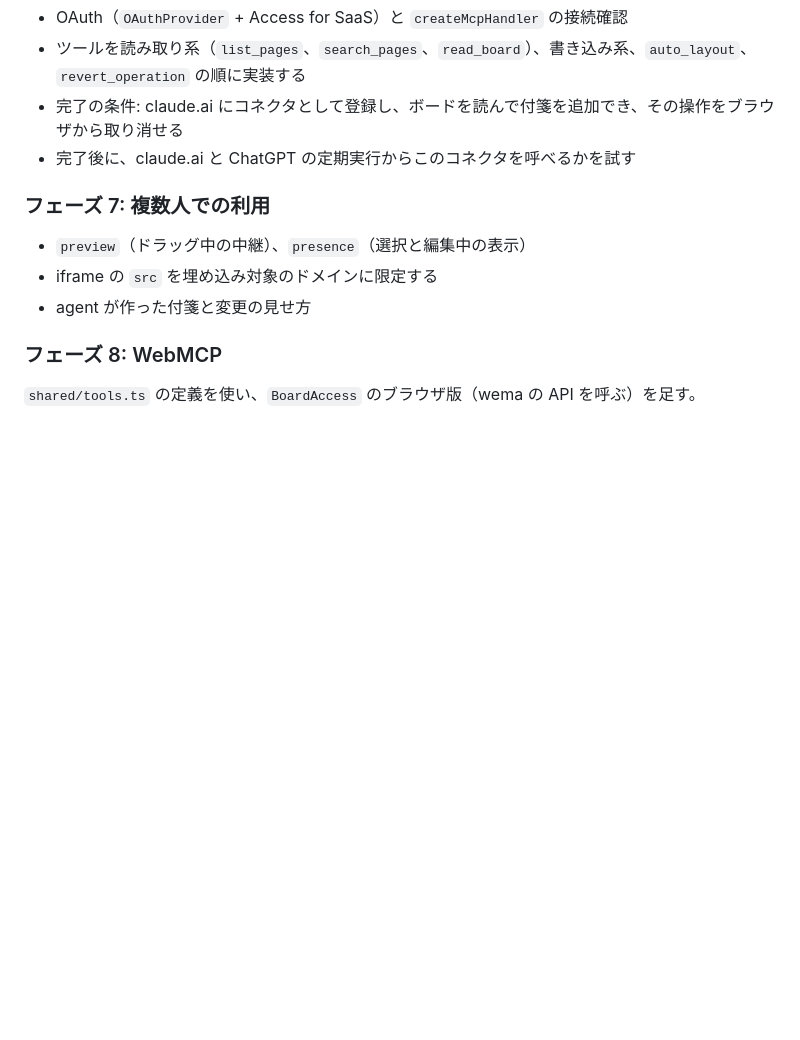
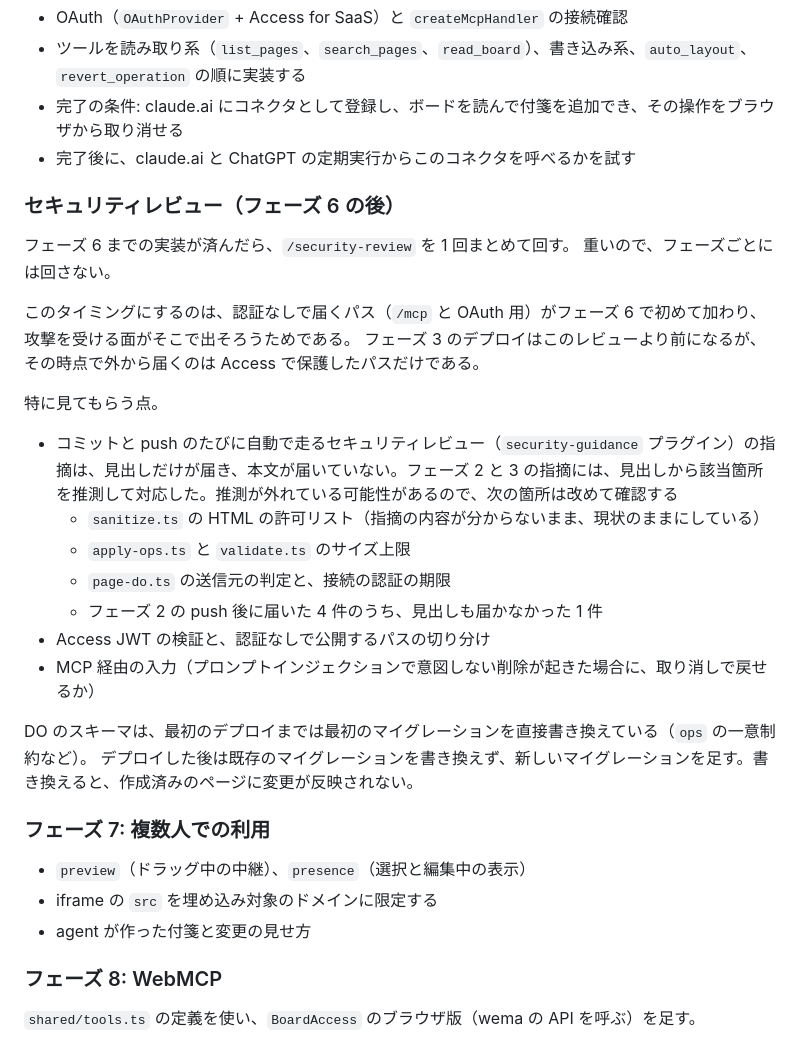
Before and after one commit to kan/wema-kake, a Markdown page: docs/plan.md, the part around the change. GitHub-like rendering; blank space fills up the shorter version.

Commit message:
プランにセキュリティレビューの段を追加
フェーズ 6 の後に /security-review を 1 回まとめて回す。自動レビューの指摘に
見出しからの推測で対応した箇所を、改めて確認する対象として挙げた。

Co-Authored-By: Claude Opus 5.5 (1M context) <noreply@anthropic.com>
Claude-Session: https://claude.ai/code/session_01921rC1iqbNDggfGVCfHV3R

```diff
--- a/docs/plan.md
+++ b/docs/plan.md
@@ -258,6 +258,27 @@ DO の WebSocket のテストは、既知の問題にあった `--max-workers=1
 - 完了の条件: claude.ai にコネクタとして登録し、ボードを読んで付箋を追加でき、その操作をブラウザから取り消せる
 - 完了後に、claude.ai と ChatGPT の定期実行からこのコネクタを呼べるかを試す
 
+### セキュリティレビュー（フェーズ 6 の後）
+
+フェーズ 6 までの実装が済んだら、`/security-review` を 1 回まとめて回す。
+重いので、フェーズごとには回さない。
+
+このタイミングにするのは、認証なしで届くパス（`/mcp` と OAuth 用）がフェーズ 6 で初めて加わり、攻撃を受ける面がそこで出そろうためである。
+フェーズ 3 のデプロイはこのレビューより前になるが、その時点で外から届くのは Access で保護したパスだけである。
+
+特に見てもらう点。
+
+- コミットと push のたびに自動で走るセキュリティレビュー（`security-guidance` プラグイン）の指摘は、見出しだけが届き、本文が届いていない。フェーズ 2 と 3 の指摘には、見出しから該当箇所を推測して対応した。推測が外れている可能性があるので、次の箇所は改めて確認する
+  - `sanitize.ts` の HTML の許可リスト（指摘の内容が分からないまま、現状のままにしている）
+  - `apply-ops.ts` と `validate.ts` のサイズ上限
+  - `page-do.ts` の送信元の判定と、接続の認証の期限
+  - フェーズ 2 の push 後に届いた 4 件のうち、見出しも届かなかった 1 件
+- Access JWT の検証と、認証なしで公開するパスの切り分け
+- MCP 経由の入力（プロンプトインジェクションで意図しない削除が起きた場合に、取り消しで戻せるか）
+
+DO のスキーマは、最初のデプロイまでは最初のマイグレーションを直接書き換えている（`ops` の一意制約など）。
+デプロイした後は既存のマイグレーションを書き換えず、新しいマイグレーションを足す。書き換えると、作成済みのページに変更が反映されない。
+
 ### フェーズ 7: 複数人での利用
 
 - `preview`（ドラッグ中の中継）、`presence`（選択と編集中の表示）
```
